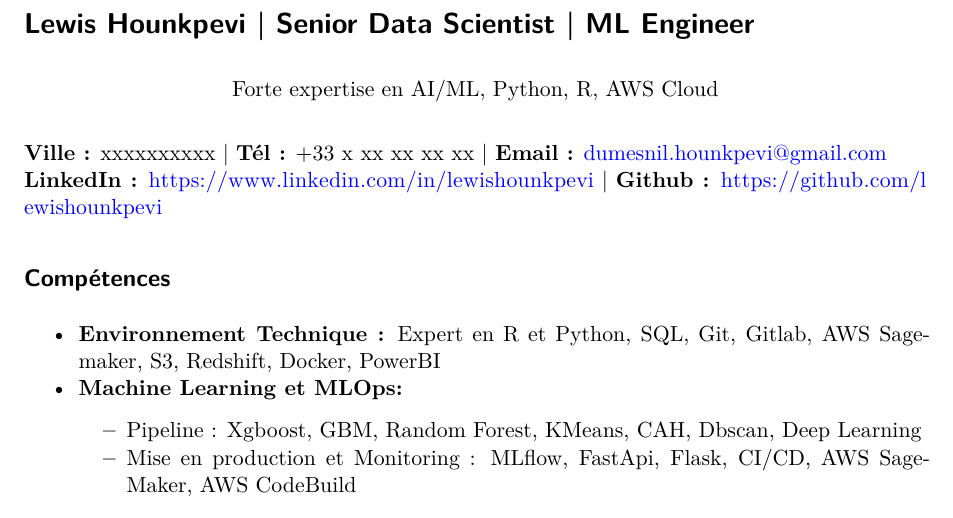
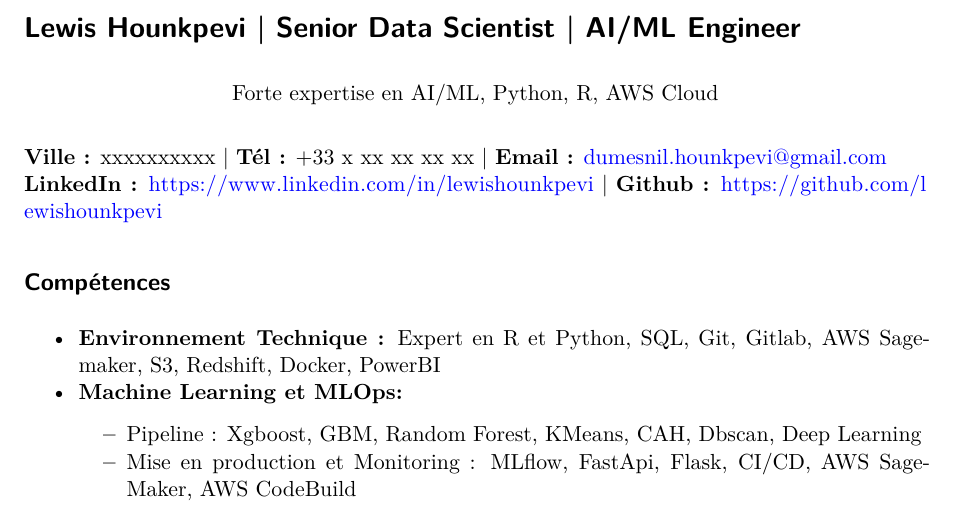
Before and after one commit to lewishounkpevi/cv-update-cicd, a Quarto document (fr_cv_updated_LHO.qmd): part of page 1 of 2, cut so that both start at the same text. Rendered offline with R 4.5, knitr and Pandoc in place of Quarto, then LaTeX, with nearby package versions; drawn as R Markdown's standard PDF in place of the format the file asks for.

Commit message:
maj artefact

```diff
--- a/.github/workflows/render-cv.yml
+++ b/.github/workflows/render-cv.yml
@@ -44,4 +44,4 @@ jobs:
       uses: actions/upload-artifact@v2
       with:
         name: cv-pdf
-        path: cv.pdf
+        path: fr_cv_updated_LHO.pdf
--- a/fr_cv_updated_LHO.qmd
+++ b/fr_cv_updated_LHO.qmd
@@ -6,7 +6,7 @@ format:
   docx: default
 ---
 
-# Lewis Hounkpevi \| Senior Data Scientist \| ML Engineer
+# Lewis Hounkpevi \| Senior Data Scientist \| AI/ML Engineer
 
 \begin{center}Forte expertise en AI/ML, Python, R, AWS Cloud\end{center}
 
```
Also changed, not shown: fr_cv_updated_LHO.pdf, fr_cv_updated_LHO.tex.
